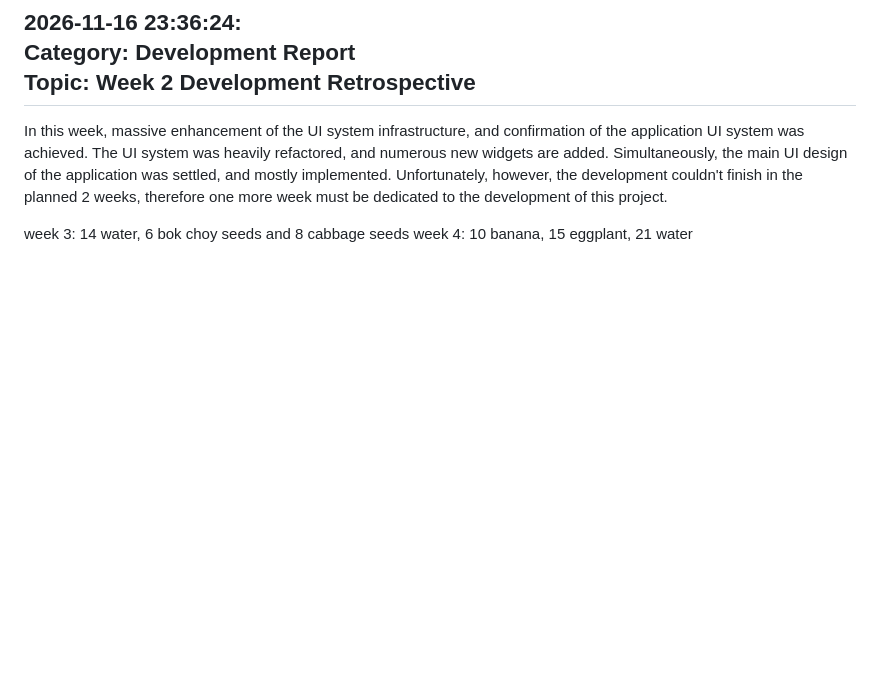
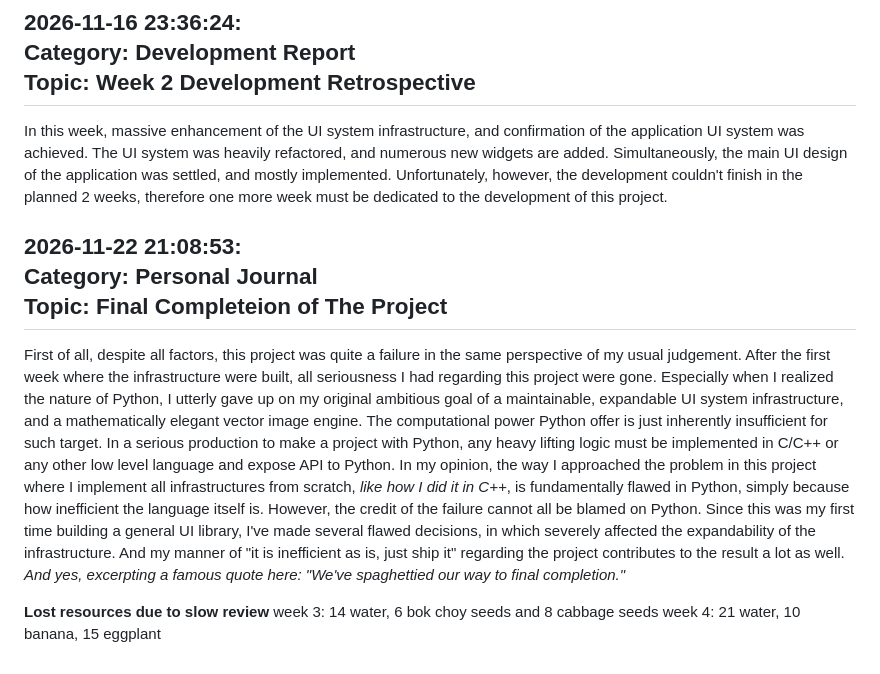
Before and after one commit to TXWD1234/ExpressiVector, a Markdown page: terra/journal.md, the part around the change. GitHub-like rendering; blank space fills up the shorter version.

```diff
--- a/terra/journal.md
+++ b/terra/journal.md
@@ -33,6 +33,13 @@ The UI system was heavily refactored, and numerous new widgets are added.
 Simultaneously, the main UI design of the application was settled, and mostly implemented.
 Unfortunately, however, the development couldn't finish in the planned 2 weeks, therefore one more week must be dedicated to the development of this project.
 
+## 2026-11-22 21:08:53:<br>Category: Personal Journal<br>Topic: Final Completeion of The Project
+First of all, despite all factors, this project was quite a failure in the same perspective of my usual judgement.
+After the first week where the infrastructure were built, all seriousness I had regarding this project were gone.
+Especially when I realized the nature of Python, I utterly gave up on my original ambitious goal of a maintainable, expandable UI system infrastructure, and a mathematically elegant vector image engine. The computational power Python offer is just inherently insufficient for such target. In a serious production to make a project with Python, any heavy lifting logic must be implemented in C/C++ or any other low level language and expose API to Python. In my opinion, the way I approached the problem in this project where I implement all infrastructures from scratch, *like how I did it in C++*, is fundamentally flawed in Python, simply because how inefficient the language itself is.
+However, the credit of the failure cannot all be blamed on Python. Since this was my first time building a general UI library, I've made several flawed decisions, in which severely affected the expandability of the infrastructure. And my manner of "it is inefficient as is, just ship it" regarding the project contributes to the result a lot as well.
+*And yes, excerpting a famous quote here: "We've spaghettied our way to final completion."*
 
+**Lost resources due to slow review**
 week 3: 14 water, 6 bok choy seeds and 8 cabbage seeds
-week 4: 10 banana, 15 eggplant, 21 water
+week 4: 21 water, 10 banana, 15 eggplant
```
Also changed, not shown: README.md (+25 -1 lines), docs/readme-assets/demo-3-1.png (added), docs/readme-assets/demo-3-2.png (added), docs/readme-assets/demo-3-3.png (added), docs/readme-assets/demo-3-4.png (added).
